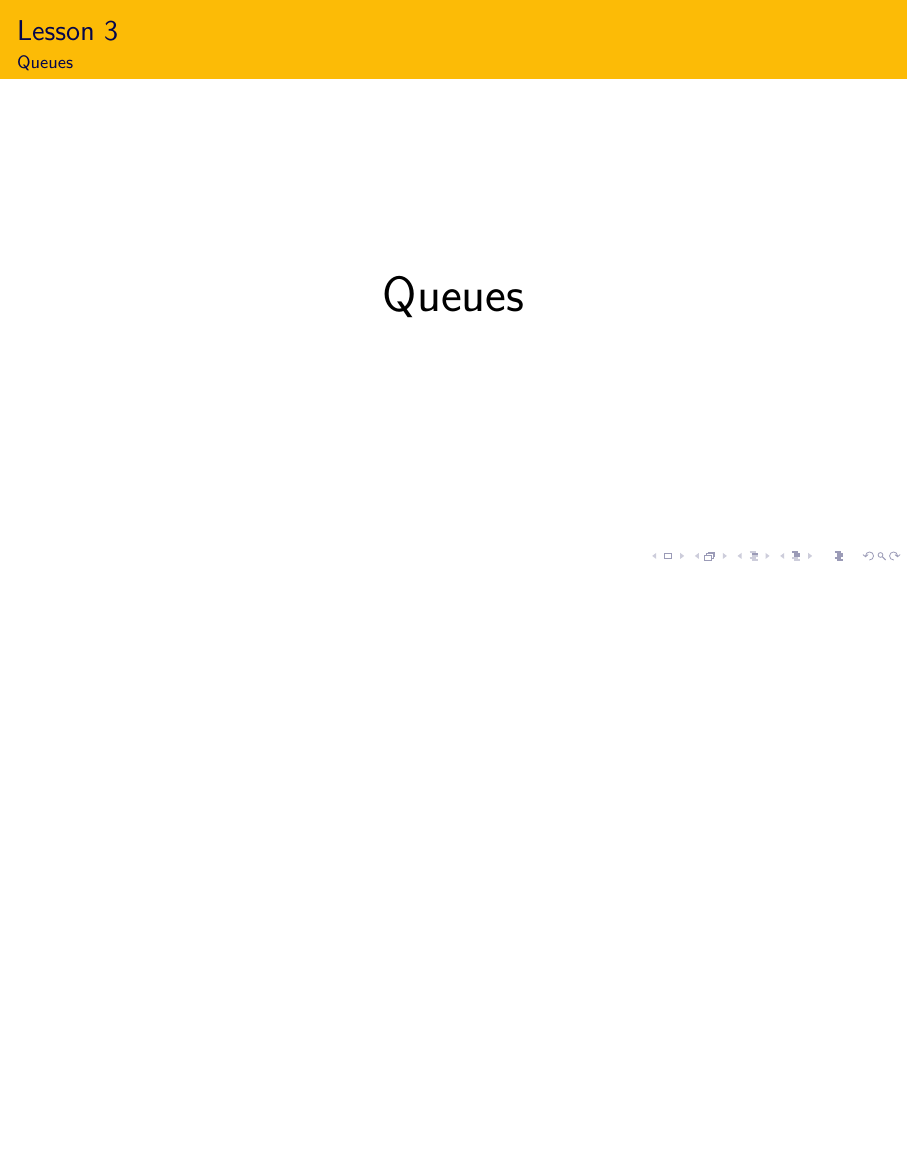
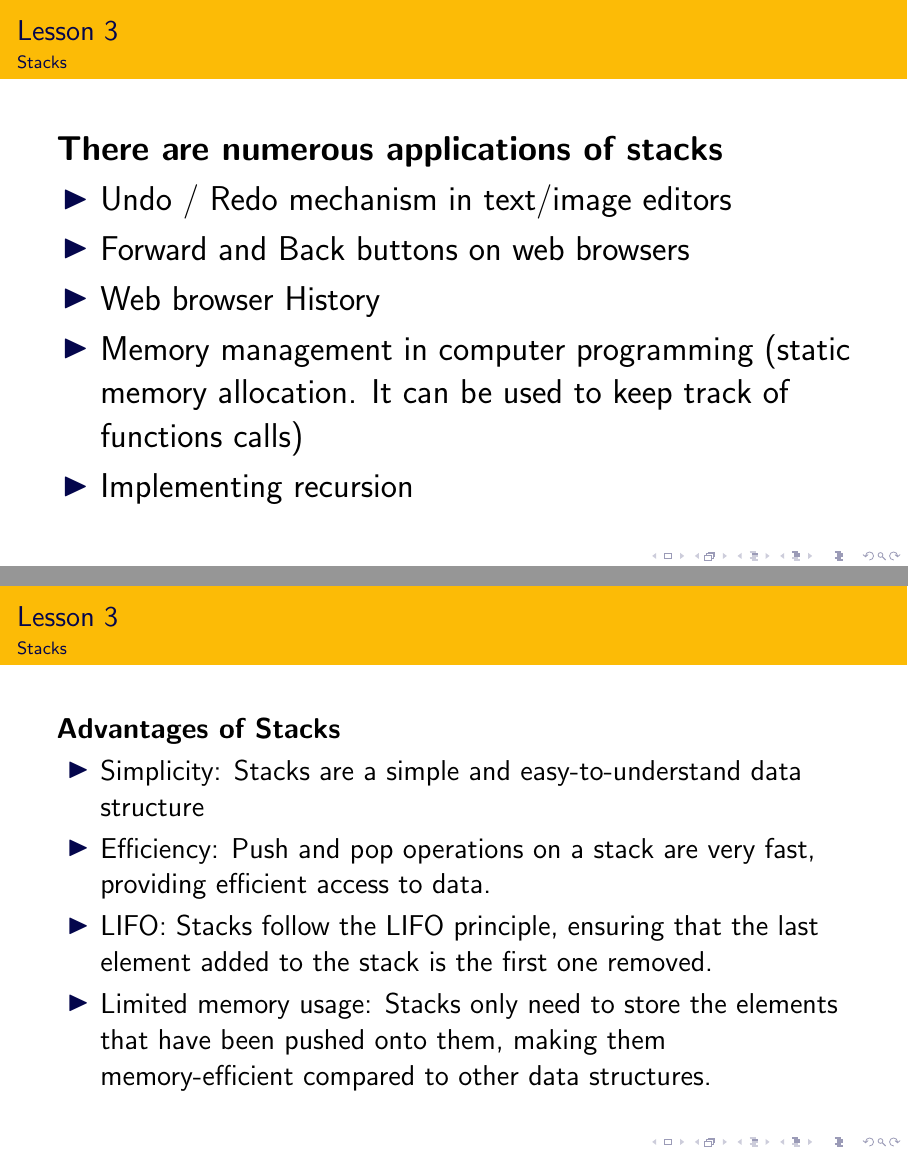
Before and after one commit to sparvu/intro2cs, LaTeX slides (lesson3/cs3.tex): page 95 of 96 before the commit and pages 95 and 96 of 99 after it, the two joined at a grey line, the shorter picture padded with empty space. Compiled offline with pdfLaTeX.

Commit message:
stack update

```diff
--- a/lesson3/cs3.tex
+++ b/lesson3/cs3.tex
@@ -1042,3 +1044,30 @@ all recursive calls and return values.
         \includegraphics[scale=0.40]{Images/callstack}
       \end{figure}
   \end{minipage}
+\end{frame}
+
+
+\begin{frame}{Lesson 3}{Stacks}
+\LARGE
+\textbf{There are numerous applications of stacks}\\
+\begin{itemize}
+    \item Undo / Redo mechanism in text/image editors
+    \item Forward and Back buttons on web browsers
+    \item Web browser History
+    \item Memory management in computer programming (static memory allocation. It can be used to keep track of functions calls)
+    \item Implementing recursion
+\end{itemize}
+\end{frame}
+
+
+
+\begin{frame}{Lesson 3}{Stacks}
+\Large
+\textbf{Advantages of Stacks}\\
+\begin{itemize}
+\item Simplicity: Stacks are a simple and easy-to-understand data structure
+\item Efficiency: Push and pop operations on a stack are very fast, providing efficient access to data.
+\item LIFO: Stacks follow the LIFO principle, ensuring that the last element added to the stack is the first one removed.
+\item Limited memory usage: Stacks only need to store the elements that have been pushed onto them, making them memory-efficient compared to other data structures.
+\end{itemize}
+\end{frame}
```
Also changed, not shown: lesson3/cs3.tex (48 more changed lines).
